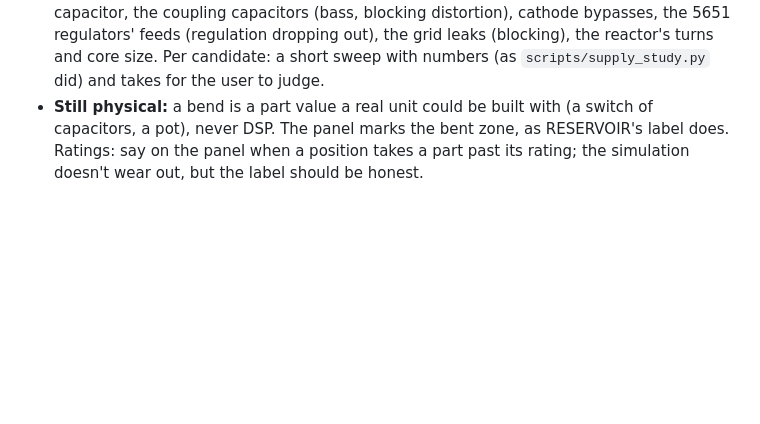
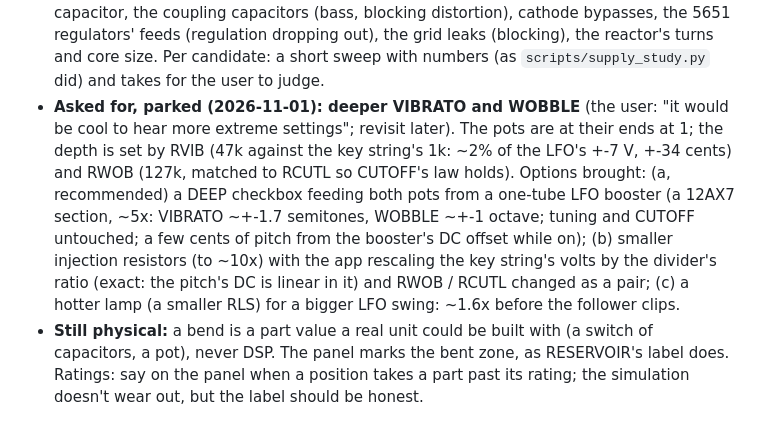
Before and after one commit to markgiroux3141/VST-Experiments, a Markdown page: docs/SYNTH_IDEAS.md, the part around the change. GitHub-like rendering; blank space fills up the shorter version.

Commit message:
Synth ideas: deeper VIBRATO / WOBBLE parked as a bend, with the options
Co-Authored-By: Claude Opus 5.5 (1M context) <noreply@anthropic.com>

```diff
--- a/docs/SYNTH_IDEAS.md
+++ b/docs/SYNTH_IDEAS.md
@@ -589,6 +589,16 @@ range in interesting places, for effects and jank, as circuit benders do with re
   the 5651 regulators' feeds (regulation dropping out), the grid leaks (blocking), the
   reactor's turns and core size. Per candidate: a short sweep with numbers (as
   `scripts/supply_study.py` did) and takes for the user to judge.
+- **Asked for, parked (2026-11-01): deeper VIBRATO and WOBBLE** (the user: "it would be cool
+  to hear more extreme settings"; revisit later). The pots are at their ends at 1; the depth
+  is set by RVIB (47k against the key string's 1k: ~2% of the LFO's +-7 V, +-34 cents) and
+  RWOB (127k, matched to RCUTL so CUTOFF's law holds). Options brought: (a, recommended) a
+  DEEP checkbox feeding both pots from a one-tube LFO booster (a 12AX7 section, ~5x: VIBRATO
+  ~+-1.7 semitones, WOBBLE ~+-1 octave; tuning and CUTOFF untouched; a few cents of pitch
+  from the booster's DC offset while on); (b) smaller injection resistors (to ~10x) with the
+  app rescaling the key string's volts by the divider's ratio (exact: the pitch's DC is
+  linear in it) and RWOB / RCUTL changed as a pair; (c) a hotter lamp (a smaller RLS) for a
+  bigger LFO swing: ~1.6x before the follower clips.
 - **Still physical:** a bend is a part value a real unit could be built with (a switch of
   capacitors, a pot), never DSP. The panel marks the bent zone, as RESERVOIR's label does.
   Ratings: say on the panel when a position takes a part past its rating; the simulation
```
